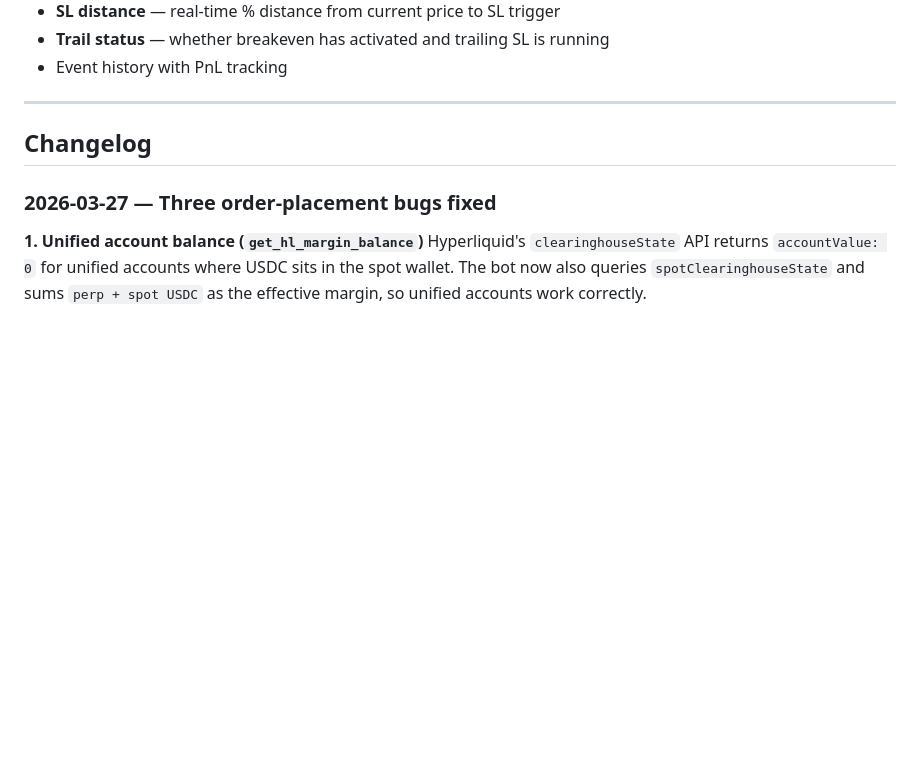
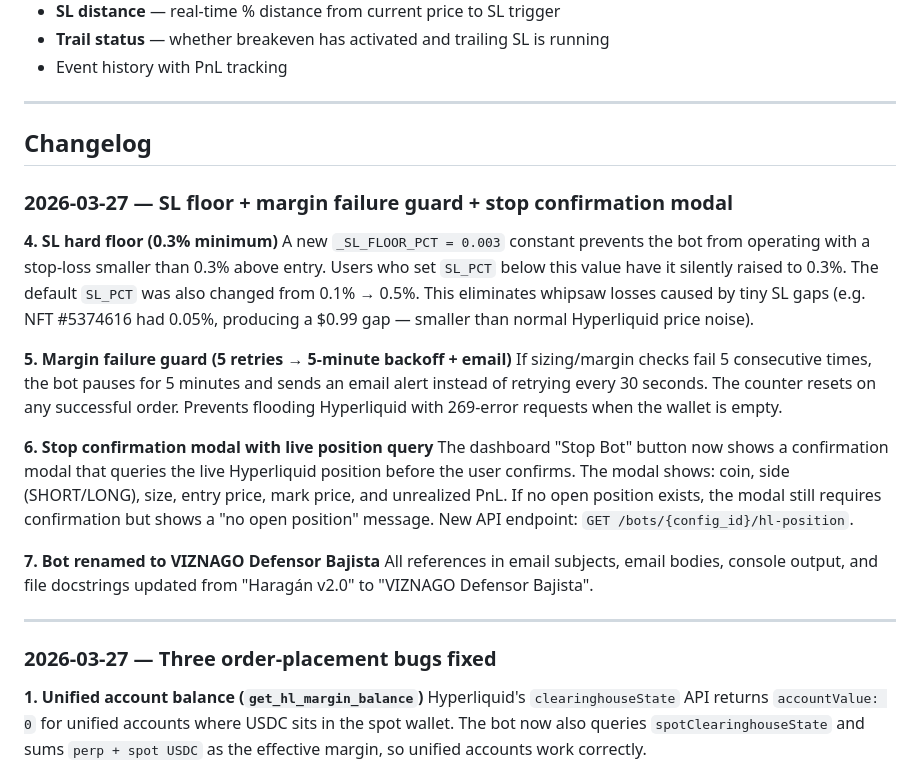
Before and after one commit to infornet1/trading, a Markdown page: lp_hedge_backtest/README_LIVE.md, the part around the change. Drawn GitHub-style; blank space fills up the shorter version.

```diff
--- a/lp_hedge_backtest/README_LIVE.md
+++ b/lp_hedge_backtest/README_LIVE.md
@@ -108,6 +108,34 @@ Uniswap NFT from Arbitrum to pick up any LP range changes.
 
 ## Changelog
 
+### 2026-03-27 — SL floor + margin failure guard + stop confirmation modal
+
+**4. SL hard floor (0.3% minimum)**
+A new `_SL_FLOOR_PCT = 0.003` constant prevents the bot from operating with a stop-loss
+smaller than 0.3% above entry. Users who set `SL_PCT` below this value have it silently
+raised to 0.3%. The default `SL_PCT` was also changed from 0.1% → 0.5%.
+This eliminates whipsaw losses caused by tiny SL gaps (e.g. NFT #5374616 had 0.05%,
+producing a $0.99 gap — smaller than normal Hyperliquid price noise).
+
+**5. Margin failure guard (5 retries → 5-minute backoff + email)**
+If sizing/margin checks fail 5 consecutive times, the bot pauses for 5 minutes and
+sends an email alert instead of retrying every 30 seconds. The counter resets on any
+successful order. Prevents flooding Hyperliquid with 269-error requests when the wallet
+is empty.
+
+**6. Stop confirmation modal with live position query**
+The dashboard "Stop Bot" button now shows a confirmation modal that queries the live
+Hyperliquid position before the user confirms. The modal shows: coin, side (SHORT/LONG),
+size, entry price, mark price, and unrealized PnL. If no open position exists, the modal
+still requires confirmation but shows a "no open position" message. New API endpoint:
+`GET /bots/{config_id}/hl-position`.
+
+**7. Bot renamed to VIZNAGO Defensor Bajista**
+All references in email subjects, email bodies, console output, and file docstrings
+updated from "Haragán v2.0" to "VIZNAGO Defensor Bajista".
+
+---
+
 ### 2026-03-27 — Three order-placement bugs fixed
 
 **1. Unified account balance (`get_hl_margin_balance`)**
```
Also changed, not shown: lp_hedge_backtest/STRATEGY.md (+29 -7 lines).
